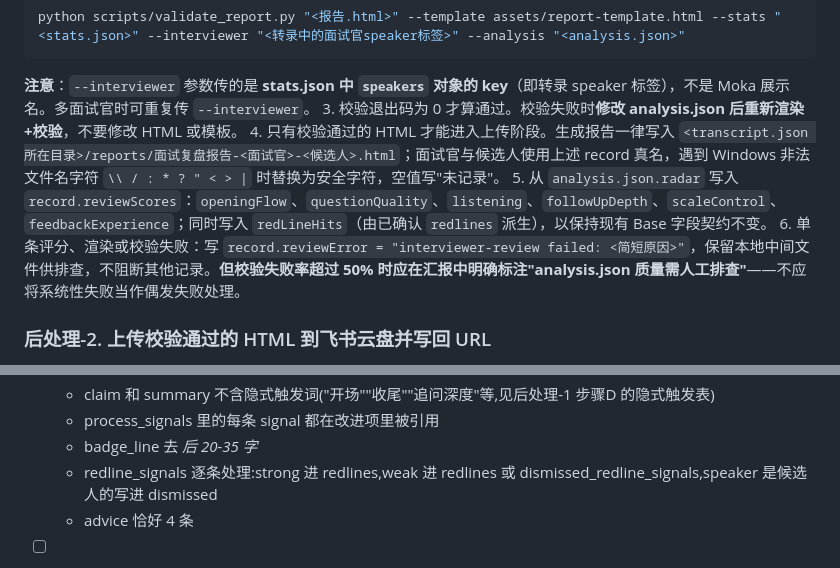
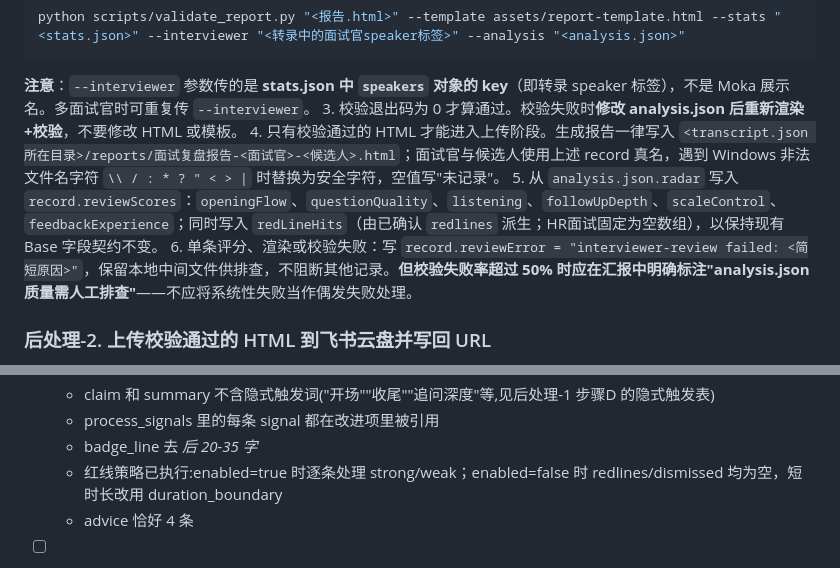
Before and after one commit to NeverlandzZ1/Moka-cli, a Markdown page: skills/moka-transcript/SKILL.md, 2 parts joined by grey strips. GitHub-like rendering.

```diff
--- a/skills/moka-transcript/SKILL.md
+++ b/skills/moka-transcript/SKILL.md
@@ -466,7 +466,7 @@ python scripts/validate_report.py "<报告.html>" --template assets/report-templ
 **注意**：`--interviewer` 参数传的是 **stats.json 中 `speakers` 对象的 key**（即转录 speaker 标签），不是 Moka 展示名。多面试官时可重复传 `--interviewer`。
 3. 校验退出码为 0 才算通过。校验失败时**修改 analysis.json 后重新渲染+校验**，不要修改 HTML 或模板。
 4. 只有校验通过的 HTML 才能进入上传阶段。生成报告一律写入 `<transcript.json 所在目录>/reports/面试复盘报告-<面试官>-<候选人>.html`；面试官与候选人使用上述 record 真名，遇到 Windows 非法文件名字符 `\\ / : * ? " < > |` 时替换为安全字符，空值写"未记录"。
-5. 从 `analysis.json.radar` 写入 `record.reviewScores`：`openingFlow`、`questionQuality`、`listening`、`followUpDepth`、`scaleControl`、`feedbackExperience`；同时写入 `redLineHits`（由已确认 `redlines` 派生），以保持现有 Base 字段契约不变。
+5. 从 `analysis.json.radar` 写入 `record.reviewScores`：`openingFlow`、`questionQuality`、`listening`、`followUpDepth`、`scaleControl`、`feedbackExperience`；同时写入 `redLineHits`（由已确认 `redlines` 派生；HR面试固定为空数组），以保持现有 Base 字段契约不变。
 6. 单条评分、渲染或校验失败：写 `record.reviewError = "interviewer-review failed: <简短原因>"`，保留本地中间文件供排查，不阻断其他记录。**但校验失败率超过 50% 时应在汇报中明确标注"analysis.json 质量需人工排查"**——不应将系统性失败当作偶发失败处理。
 
 ### 后处理-2. 上传校验通过的 HTML 到飞书云盘并写回 URL
@@ -697,7 +697,7 @@ node "<Skill目录>/scripts/backfill-interviewer-user.mjs"
   - claim 和 summary 不含隐式触发词("开场""收尾""追问深度"等,见后处理-1 步骤D 的隐式触发表)
   - process_signals 里的每条 signal 都在改进项里被引用
   - badge_line 去 <em> 后 20-35 字
-  - redline_signals 逐条处理:strong 进 redlines,weak 进 redlines 或 dismissed_redline_signals,speaker 是候选人的写进 dismissed
+  - 红线策略已执行:enabled=true 时逐条处理 strong/weak；enabled=false 时 redlines/dismissed 均为空，短时长改用 duration_boundary
   - advice 恰好 4 条
 - [ ] **--interviewer 参数传的是 stats.json speakers 的 key**(转录 speaker 标签),不是 Moka 展示名。多面试官可重复传。
 - [ ] stats 证据摘要只用 `interviewer-review/scripts/extract_evidence.cjs`，每次一个本地 stats JSON，通过该 skill 的 `execScript` 调用；不临时生成 `.cjs`，不用本地 `runCommand` 指向仓库副本，也不用 `node -e` / `python -c`。
```
Also changed, not shown: other parts of skills/moka-transcript/SKILL.md (+4 -4 lines).
